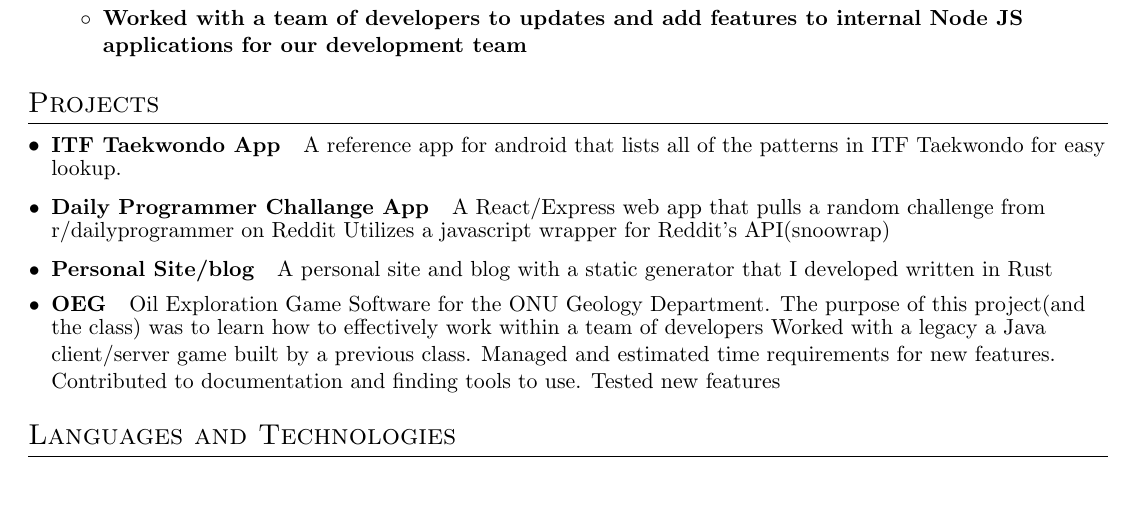
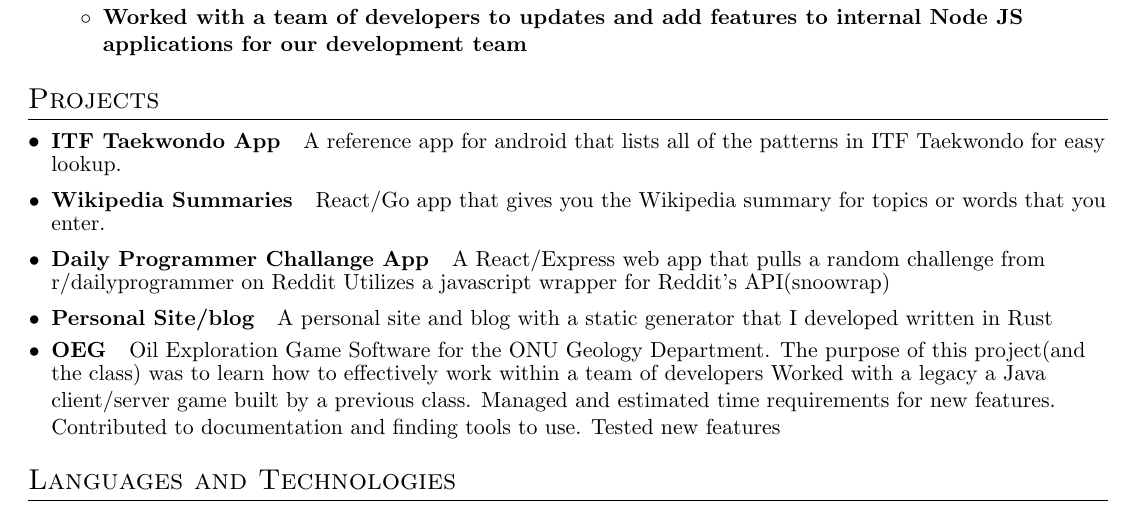
Before and after one commit to ajstrand/personal-site, a LaTeX CV (alex_strand_resume.tex): part of the page, cut so that both start at the same text. Compiled offline with pdfLaTeX.

Commit message:
add another project to my resume

```diff
--- a/alex_strand_resume.tex
+++ b/alex_strand_resume.tex
@@ -131,7 +131,10 @@
   \resumeSubHeadingListStart
 
   \resumeSubItem {ITF Taekwondo App}
-{A reference app for android that lists all of the patterns in ITF Taekwondo for easy lookup. }
+{A reference app for android that lists all of the patterns in ITF Taekwondo for easy lookup.  }
+
+  \resumeSubItem {Wikipedia Summaries}
+{React/Go app that gives you the Wikipedia summary for topics or words that you enter.  }
 
 \resumeSubItem{Daily Programmer Challange App}
 {A React/Express web app that pulls a random challenge from r/dailyprogrammer on Reddit}
```
Also changed, not shown: alex_strand_resume.pdf.
